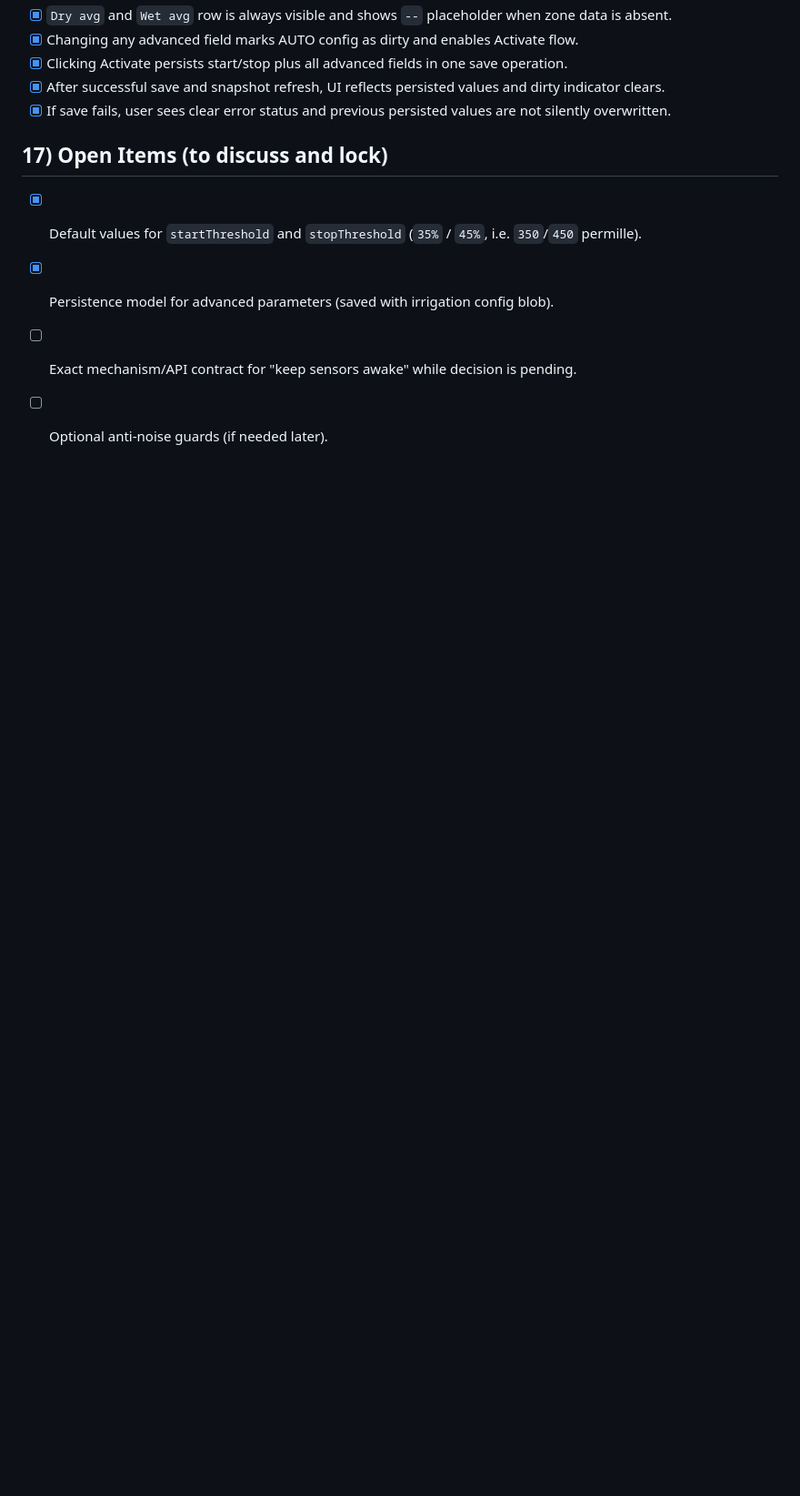
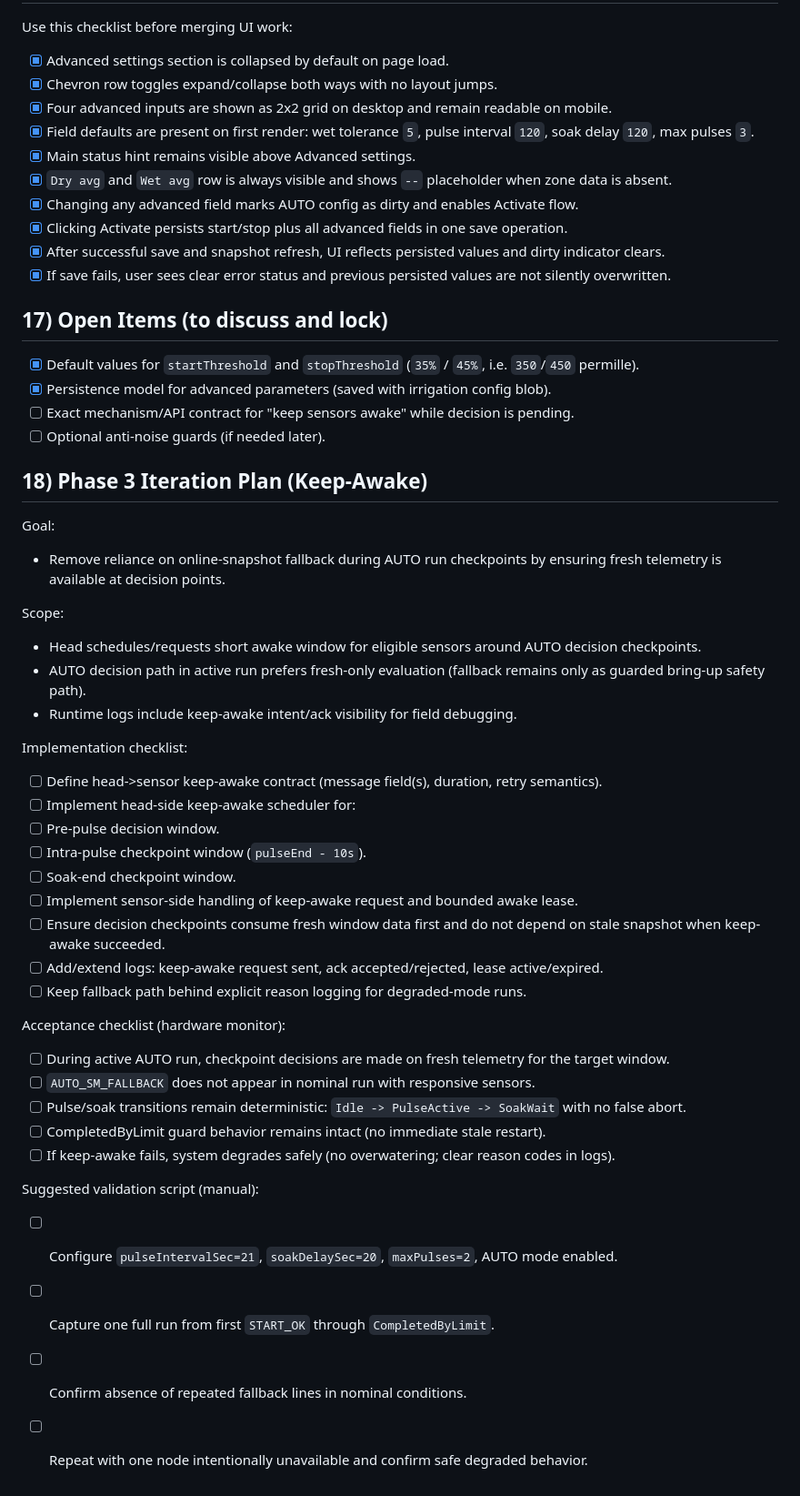
Before and after one commit to paulmarx-dev/automatic-irrigation-system, a Markdown page: docs/auto-watering-moisture-spec.md, the part around the change. Shown at 91% size. Drawn GitHub-style; blank space fills up the shorter version.

Commit message:
Add Phase 3 keep-awake implementation checklist

```diff
--- a/docs/auto-watering-moisture-spec.md
+++ b/docs/auto-watering-moisture-spec.md
@@ -357,3 +357,37 @@ Use this checklist before merging UI work:
 - [x] Persistence model for advanced parameters (saved with irrigation config blob).
 - [ ] Exact mechanism/API contract for "keep sensors awake" while decision is pending.
 - [ ] Optional anti-noise guards (if needed later).
+
+## 18) Phase 3 Iteration Plan (Keep-Awake)
+
+Goal:
+- Remove reliance on online-snapshot fallback during AUTO run checkpoints by ensuring fresh telemetry is available at decision points.
+
+Scope:
+- Head schedules/requests short awake window for eligible sensors around AUTO decision checkpoints.
+- AUTO decision path in active run prefers fresh-only evaluation (fallback remains only as guarded bring-up safety path).
+- Runtime logs include keep-awake intent/ack visibility for field debugging.
+
+Implementation checklist:
+- [ ] Define head->sensor keep-awake contract (message field(s), duration, retry semantics).
+- [ ] Implement head-side keep-awake scheduler for:
+- [ ] Pre-pulse decision window.
+- [ ] Intra-pulse checkpoint window (`pulseEnd - 10s`).
+- [ ] Soak-end checkpoint window.
+- [ ] Implement sensor-side handling of keep-awake request and bounded awake lease.
+- [ ] Ensure decision checkpoints consume fresh window data first and do not depend on stale snapshot when keep-awake succeeded.
+- [ ] Add/extend logs: keep-awake request sent, ack accepted/rejected, lease active/expired.
+- [ ] Keep fallback path behind explicit reason logging for degraded-mode runs.
+
+Acceptance checklist (hardware monitor):
+- [ ] During active AUTO run, checkpoint decisions are made on fresh telemetry for the target window.
+- [ ] `AUTO_SM_FALLBACK` does not appear in nominal run with responsive sensors.
+- [ ] Pulse/soak transitions remain deterministic: `Idle -> PulseActive -> SoakWait` with no false abort.
+- [ ] CompletedByLimit guard behavior remains intact (no immediate stale restart).
+- [ ] If keep-awake fails, system degrades safely (no overwatering; clear reason codes in logs).
+
+Suggested validation script (manual):
+- [ ] Configure `pulseIntervalSec=21`, `soakDelaySec=20`, `maxPulses=2`, AUTO mode enabled.
+- [ ] Capture one full run from first `START_OK` through `CompletedByLimit`.
+- [ ] Confirm absence of repeated fallback lines in nominal conditions.
+- [ ] Repeat with one node intentionally unavailable and confirm safe degraded behavior.
```
